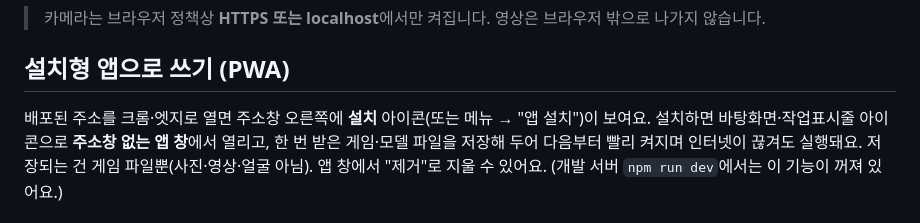
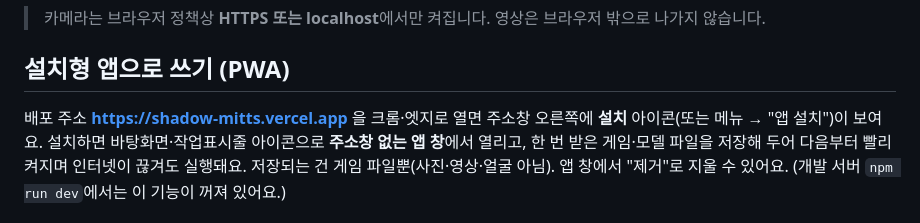
Before and after one commit to kheechan04/shadow-mitts, a Markdown page: docs/USAGE.md, the part around the change. Rendered like a GitHub page.

```diff
--- a/docs/USAGE.md
+++ b/docs/USAGE.md
@@ -15,7 +15,7 @@
 
 ## 설치형 앱으로 쓰기 (PWA)
 
-배포된 주소를 크롬·엣지로 열면 주소창 오른쪽에 **설치** 아이콘(또는 메뉴 → "앱 설치")이 보여요.
+배포 주소 **https://shadow-mitts.vercel.app** 을 크롬·엣지로 열면 주소창 오른쪽에 **설치** 아이콘(또는 메뉴 → "앱 설치")이 보여요.
 설치하면 바탕화면·작업표시줄 아이콘으로 **주소창 없는 앱 창**에서 열리고, 한 번 받은 게임·모델 파일을 저장해 두어
 다음부터 빨리 켜지며 인터넷이 끊겨도 실행돼요. 저장되는 건 게임 파일뿐(사진·영상·얼굴 아님). 앱 창에서 "제거"로 지울 수 있어요.
 (개발 서버 `npm run dev`에서는 이 기능이 꺼져 있어요.)
```
Also changed, not shown: README.md (+2 -2 lines).
